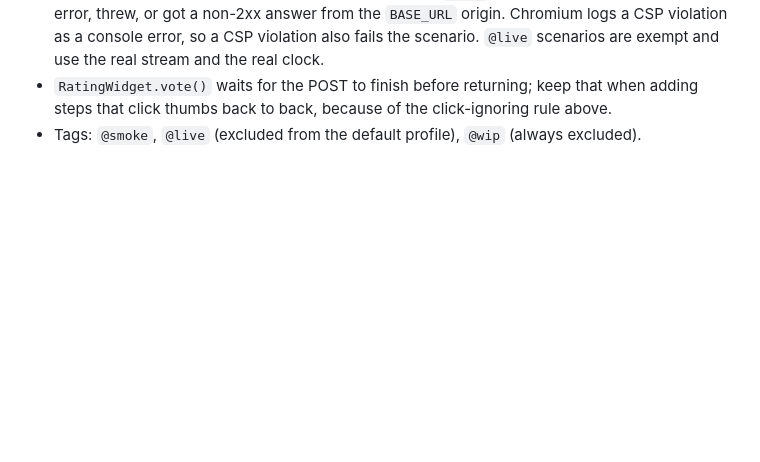
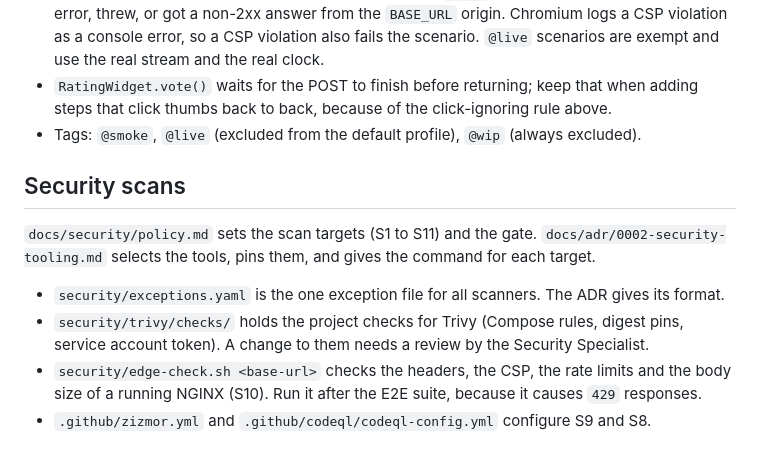
Before and after one commit to batkomahno2008/radio-learning, a Markdown page: CLAUDE.md, the part around the change. Rendered like a GitHub page; blank space fills up the shorter version.

Commit message:
Tell where the security scan files are in CLAUDE.md (#4)
Co-Authored-By: Claude Opus 5.5 <noreply@anthropic.com>
Claude-Session: https://claude.ai/code/session_01BkotPJNk5AJ5r6j3p5mrVE

```diff
--- a/CLAUDE.md
+++ b/CLAUDE.md
@@ -138,3 +138,15 @@ in `pages/`, and the harness in `support/`.
 - `RatingWidget.vote()` waits for the POST to finish before returning; keep that when
   adding steps that click thumbs back to back, because of the click-ignoring rule above.
 - Tags: `@smoke`, `@live` (excluded from the default profile), `@wip` (always excluded).
+
+## Security scans
+
+`docs/security/policy.md` sets the scan targets (S1 to S11) and the gate.
+`docs/adr/0002-security-tooling.md` selects the tools, pins them, and gives the command for each target.
+
+- `security/exceptions.yaml` is the one exception file for all scanners. The ADR gives its format.
+- `security/trivy/checks/` holds the project checks for Trivy (Compose rules, digest pins,
+  service account token). A change to them needs a review by the Security Specialist.
+- `security/edge-check.sh <base-url>` checks the headers, the CSP, the rate limits and the body
+  size of a running NGINX (S10). Run it after the E2E suite, because it causes `429` responses.
+- `.github/zizmor.yml` and `.github/codeql/codeql-config.yml` configure S9 and S8.
```
